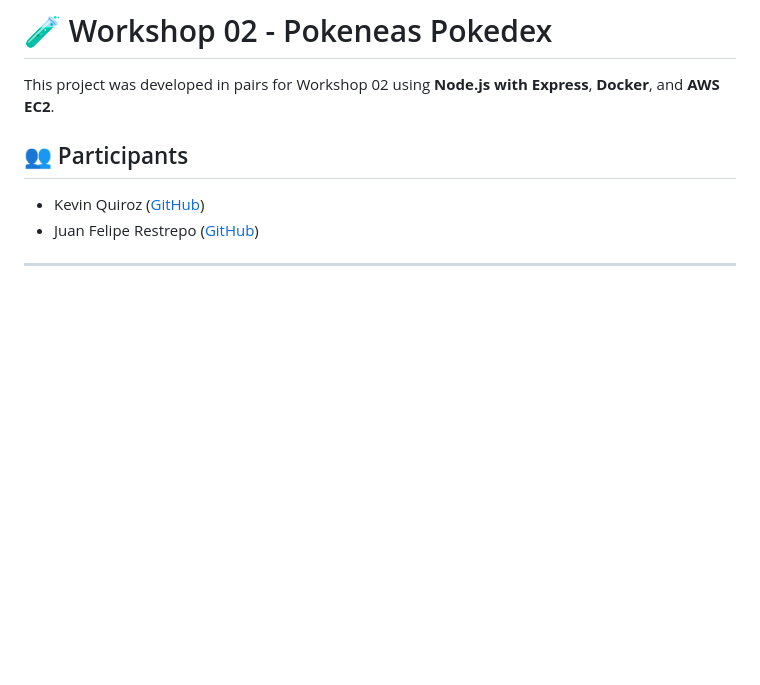
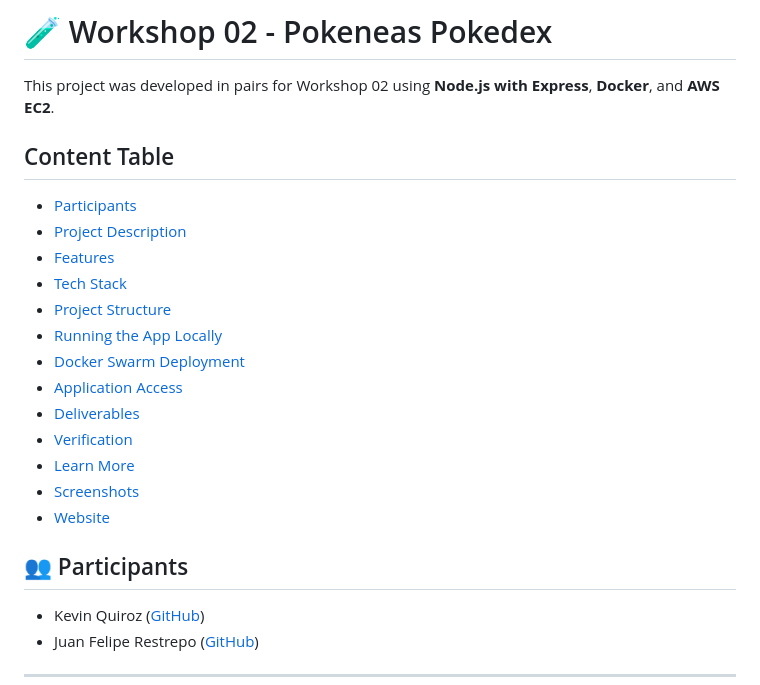
Before and after one commit to KevinQzG/Pokedex-Pokeneas, a Markdown page: README.md, the part around the change. GitHub-like rendering; blank space fills up the shorter version.

Commit message:
docs(Docs): :memo: Table of Contents

```diff
--- a/README.md
+++ b/README.md
@@ -1,6 +1,22 @@
 # 🧪 Workshop 02 - Pokeneas Pokedex
 
 This project was developed in pairs for Workshop 02 using **Node.js with Express**, **Docker**, and **AWS EC2**.
+
+## Content Table
+- [Participants](#-participants)
+- [Project Description](#-project-description)
+- [Features](#-features)
+- [Tech Stack](#-tech-stack)
+- [Project Structure](#-project-structure)
+- [Running the App Locally](#-running-the-app-locally)
+- [Docker Swarm Deployment](#-docker-swarm-deployment)
+- [Application Access](#-application-access)
+- [Deliverables](#deliverables)
+- [Verification](#-verification)
+- [Learn More](#-learn-more)
+- [Screenshots](#-screenshots)
+- [Website](#-website)
+
 
 ## 👥 Participants
 
```
